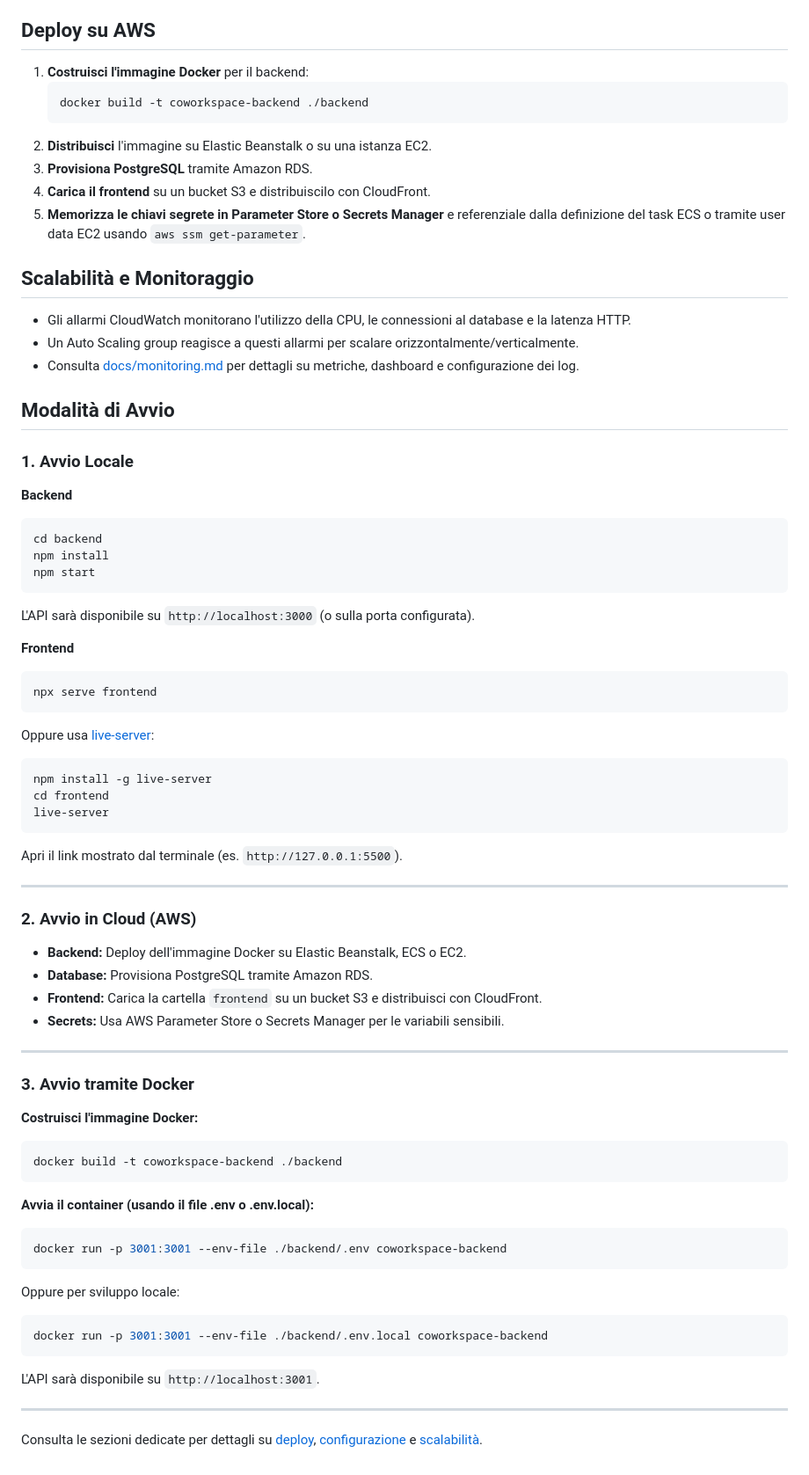
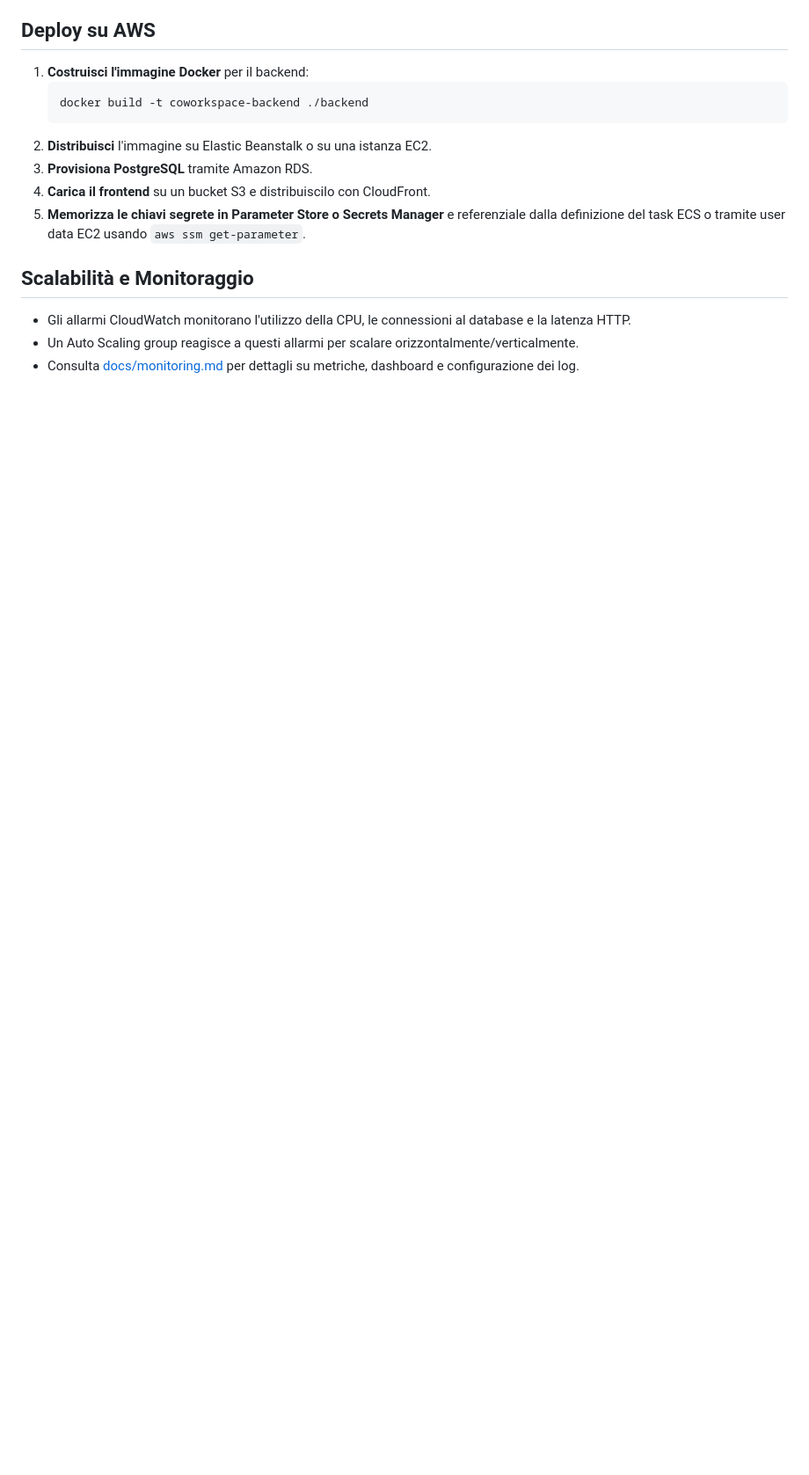
Before and after one commit to alecsim7/CoWorkSpace, a Markdown page: README.md, the part around the change printed below. Shown: that part at 88% size. Rendered like a GitHub page; blank space fills up the shorter version.

Commit message:
docs: streamline README for Docker workflow

````diff
--- a/README.md
+++ b/README.md
@@ -164,60 +144,3 @@ oppure apri direttamente `frontend/index.html` nel browser.
 - Gli allarmi CloudWatch monitorano l'utilizzo della CPU, le connessioni al database e la latenza HTTP.
 - Un Auto Scaling group reagisce a questi allarmi per scalare orizzontalmente/verticalmente.
 - Consulta [docs/monitoring.md](docs/monitoring.md) per dettagli su metriche, dashboard e configurazione dei log.
-
-## Modalità di Avvio
-
-### 1. Avvio Locale
-
-**Backend**
-```bash
-cd backend
-npm install
-npm start
-```
-L'API sarà disponibile su `http://localhost:3000` (o sulla porta configurata).
-
-**Frontend**
-```bash
-npx serve frontend
-```
-Oppure usa [live-server](https://www.npmjs.com/package/live-server):
-```bash
-npm install -g live-server
-cd frontend
-live-server
-```
-Apri il link mostrato dal terminale (es. `http://127.0.0.1:5500`).
-
----
-
-### 2. Avvio in Cloud (AWS)
-
-- **Backend:** Deploy dell'immagine Docker su Elastic Beanstalk, ECS o EC2.
-- **Database:** Provisiona PostgreSQL tramite Amazon RDS.
-- **Frontend:** Carica la cartella `frontend` su un bucket S3 e distribuisci con CloudFront.
-- **Secrets:** Usa AWS Parameter Store o Secrets Manager per le variabili sensibili.
-
----
-
-### 3. Avvio tramite Docker
-
-**Costruisci l'immagine Docker:**
-```bash
-docker build -t coworkspace-backend ./backend
-```
-
-**Avvia il container (usando il file .env o .env.local):**
-```bash
-docker run -p 3001:3001 --env-file ./backend/.env coworkspace-backend
-```
-Oppure per sviluppo locale:
-```bash
-docker run -p 3001:3001 --env-file ./backend/.env.local coworkspace-backend
-```
-
-L'API sarà disponibile su `http://localhost:3001`.
-
----
-
-Consulta le sezioni dedicate per dettagli su [deploy](#deploy-su-aws), [configurazione](#configurazione-delle-variabili-dambiente) e [scalabilità](#scalabilità-e-monitoraggio).
````
Also changed, not shown: other parts of README.md (+57 -77 lines).
